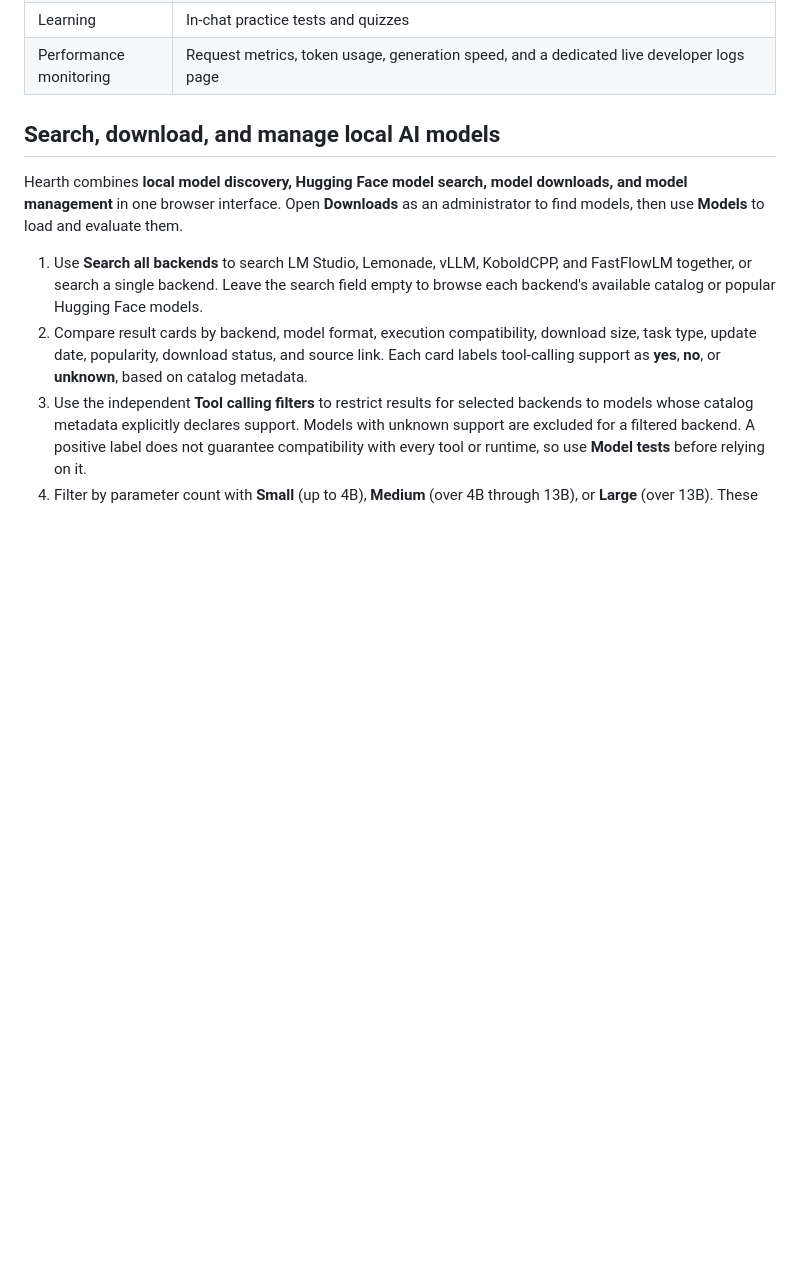
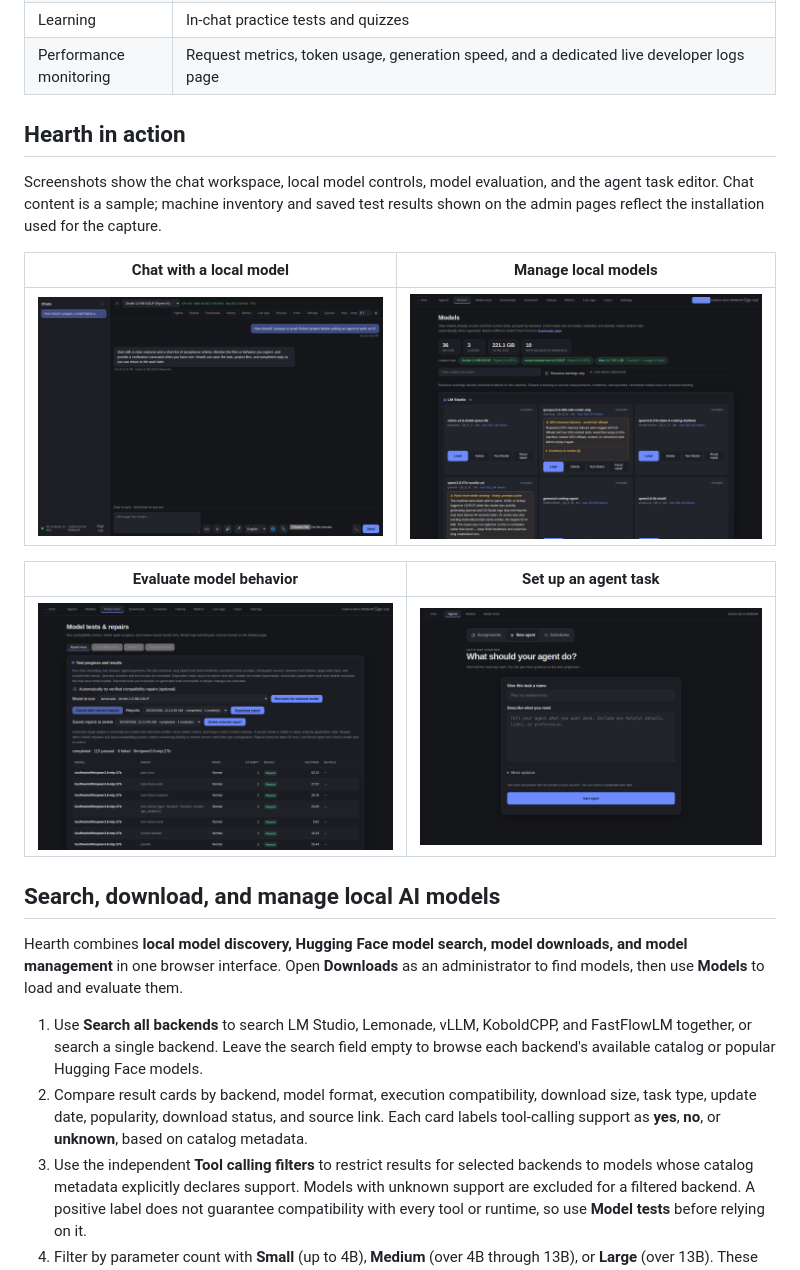
Before and after one commit to smasvel/hearth.webui.ai, a Markdown page: README.md, the part around the change. Drawn GitHub-style; pictures changed too: docs/screenshots/agents.png (added), docs/screenshots/chat.png (added), docs/screenshots/model-tests.png (added); blank space fills up the shorter version.

Commit message:
Add feature screenshots to README

```diff
--- a/README.md
+++ b/README.md
@@ -52,6 +52,20 @@ all documented in their own sections below.
 | Creative tools | Image and video generation through separately configured ComfyUI workflows |
 | Learning | In-chat practice tests and quizzes |
 | Performance monitoring | Request metrics, token usage, generation speed, and a dedicated live developer logs page |
+
+## Hearth in action
+
+Screenshots show the chat workspace, local model controls, model evaluation, and
+the agent task editor. Chat content is a sample; machine inventory and saved test
+results shown on the admin pages reflect the installation used for the capture.
+
+| Chat with a local model | Manage local models |
+|---|---|
+| ![Hearth chat workspace](docs/screenshots/chat.png) | ![Hearth model management](docs/screenshots/models.png) |
+
+| Evaluate model behavior | Set up an agent task |
+|---|---|
+| ![Hearth model tests and saved results](docs/screenshots/model-tests.png) | ![Hearth agent task editor](docs/screenshots/agents.png) |
 
 ## Search, download, and manage local AI models
 
```
